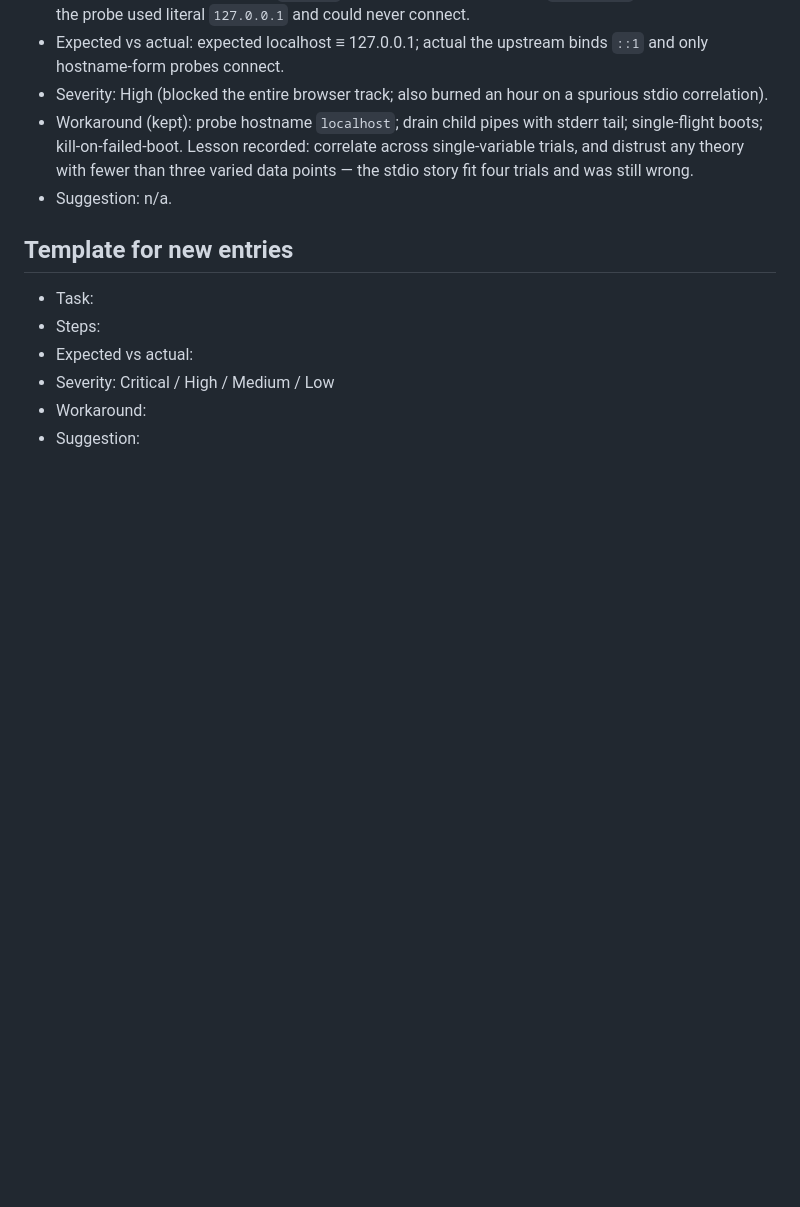
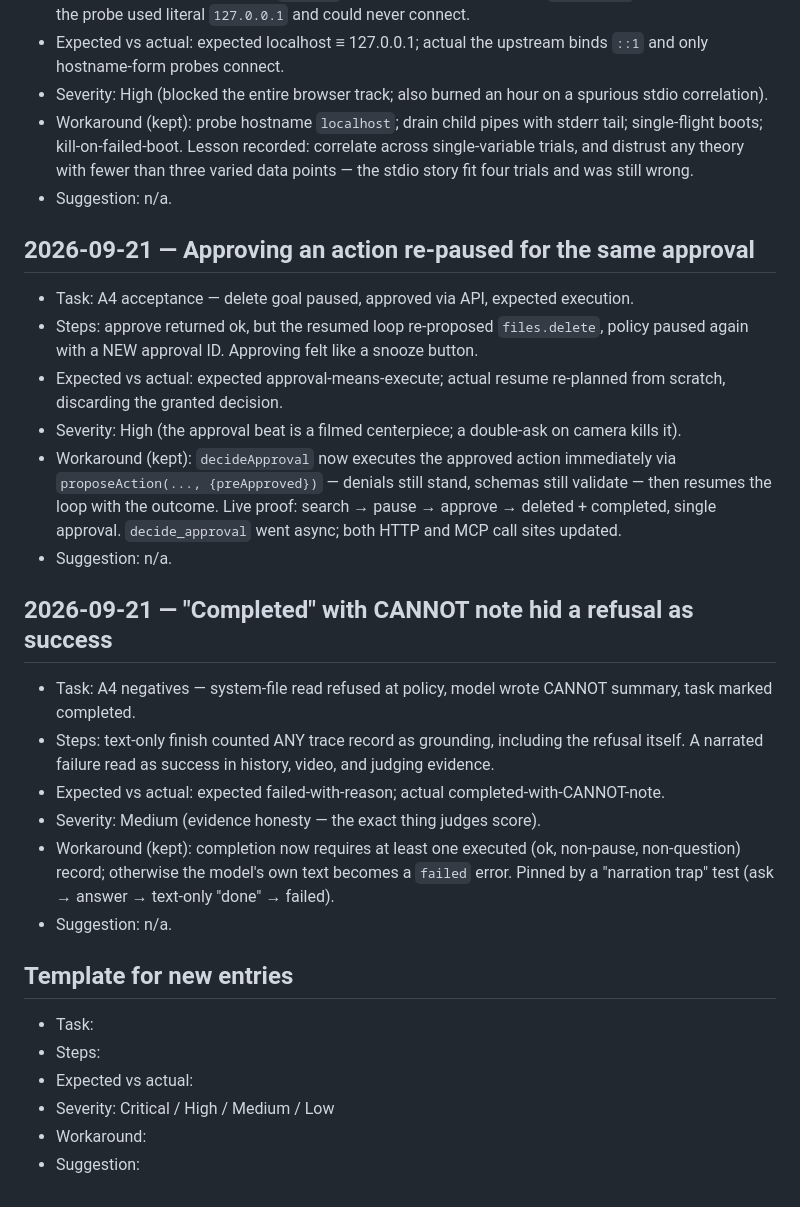
Before and after one commit to Fabshkiee/REACH, a Markdown page: docs/friction-log.md, the part around the change. Drawn GitHub-style; blank space fills up the shorter version.

Commit message:
docs: approval semantics plus A4 acceptance state

```diff
--- a/docs/friction-log.md
+++ b/docs/friction-log.md
@@ -223,6 +223,22 @@ workaround / actionable suggestion. Add one entry per obstacle; never fabricate.
 * Workaround (kept): probe hostname `localhost`; drain child pipes with stderr tail; single-flight boots; kill-on-failed-boot. Lesson recorded: correlate across single-variable trials, and distrust any theory with fewer than three varied data points — the stdio story fit four trials and was still wrong.
 * Suggestion: n/a.
 
+## 2026-09-21 — Approving an action re-paused for the same approval
+* Task: A4 acceptance — delete goal paused, approved via API, expected execution.
+* Steps: approve returned ok, but the resumed loop re-proposed `files.delete`, policy paused again with a NEW approval ID. Approving felt like a snooze button.
+* Expected vs actual: expected approval-means-execute; actual resume re-planned from scratch, discarding the granted decision.
+* Severity: High (the approval beat is a filmed centerpiece; a double-ask on camera kills it).
+* Workaround (kept): `decideApproval` now executes the approved action immediately via `proposeAction(..., {preApproved})` — denials still stand, schemas still validate — then resumes the loop with the outcome. Live proof: search → pause → approve → deleted + completed, single approval. `decide_approval` went async; both HTTP and MCP call sites updated.
+* Suggestion: n/a.
+
+## 2026-09-21 — "Completed" with CANNOT note hid a refusal as success
+* Task: A4 negatives — system-file read refused at policy, model wrote CANNOT summary, task marked completed.
+* Steps: text-only finish counted ANY trace record as grounding, including the refusal itself. A narrated failure read as success in history, video, and judging evidence.
+* Expected vs actual: expected failed-with-reason; actual completed-with-CANNOT-note.
+* Severity: Medium (evidence honesty — the exact thing judges score).
+* Workaround (kept): completion now requires at least one executed (ok, non-pause, non-question) record; otherwise the model's own text becomes a `failed` error. Pinned by a "narration trap" test (ask → answer → text-only "done" → failed).
+* Suggestion: n/a.
+
 ## Template for new entries
 * Task:
 * Steps:
```
Also changed, not shown: docs/architecture.md (+6 -3 lines).
